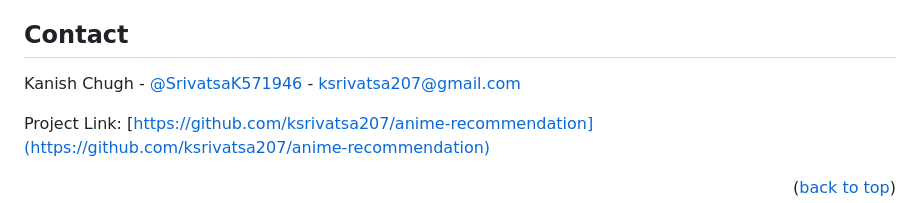
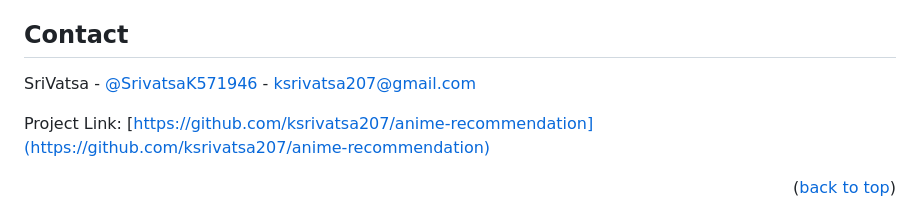
Before and after one commit to ksrivatsa207/anime-recommendation, a Markdown page: README.md, the part around the change. Rendered like a GitHub page.

```diff
--- a/README.md
+++ b/README.md
@@ -120,7 +120,7 @@ Distributed under the MIT License. See `LICENSE.txt` for more information.
 <!-- CONTACT -->
 ## Contact
 
-Kanish Chugh - [@SrivatsaK571946](https://twitter.com/SrivatsaK571946) - ksrivatsa207@gmail.com
+SriVatsa - [@SrivatsaK571946](https://twitter.com/SrivatsaK571946) - ksrivatsa207@gmail.com
 
 Project Link: [https://github.com/ksrivatsa207/anime-recommendation](https://github.com/ksrivatsa207/anime-recommendation)
 
```
